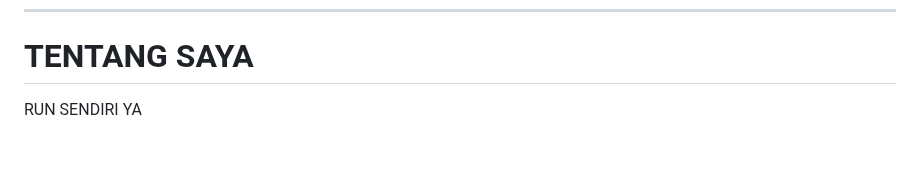
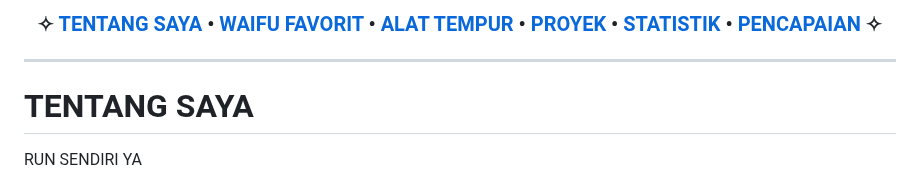
Before and after one commit to cdn-lib/cdn-lib, a Markdown page: README.MD, the part around one of its changes. Drawn GitHub-style; blank space fills up the shorter version.

```diff
--- a/README.MD
+++ b/README.MD
@@ -34,4 +35,9 @@ PORTOFOLIO OF YUMEIRO DESU
 
+### ✧ [TENTANG SAYA](#tentang-saya) • [WAIFU FAVORIT](#waifu-favorit) • [ALAT TEMPUR](#alat-tempur) • [PROYEK](#proyek-berjalan-baru) • [STATISTIK](#statistik-github) • [PENCAPAIAN](#pencapaian) ✧
+
+</div>
+
+---
 # TENTANG SAYA
 RUN SENDIRI YA
 
```
Also changed, not shown: other parts of README.MD (+2 -1 lines).
